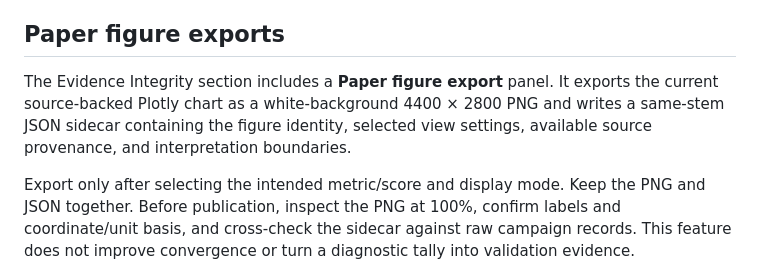
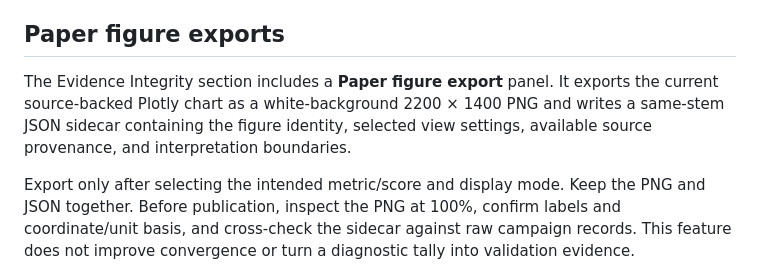
Before and after one commit to thenextw4ng/cb-pfr, a Markdown page: web/README.md, the part around the change. Rendered like a GitHub page.

Commit message:
Synchronize paper export size labels and documentation

```diff
--- a/web/README.md
+++ b/web/README.md
@@ -71,7 +71,7 @@ Official OpenMC geometry visualization guide: https://docs.openmc.org/en/latest/
 
 ## Paper figure exports
 
-The Evidence Integrity section includes a **Paper figure export** panel. It exports the current source-backed Plotly chart as a white-background 4400 × 2800 PNG and writes a same-stem JSON sidecar containing the figure identity, selected view settings, available source provenance, and interpretation boundaries.
+The Evidence Integrity section includes a **Paper figure export** panel. It exports the current source-backed Plotly chart as a white-background 2200 × 1400 PNG and writes a same-stem JSON sidecar containing the figure identity, selected view settings, available source provenance, and interpretation boundaries.
 
 Export only after selecting the intended metric/score and display mode. Keep the PNG and JSON together. Before publication, inspect the PNG at 100%, confirm labels and coordinate/unit basis, and cross-check the sidecar against raw campaign records. This feature does not improve convergence or turn a diagnostic tally into validation evidence.
 
```
